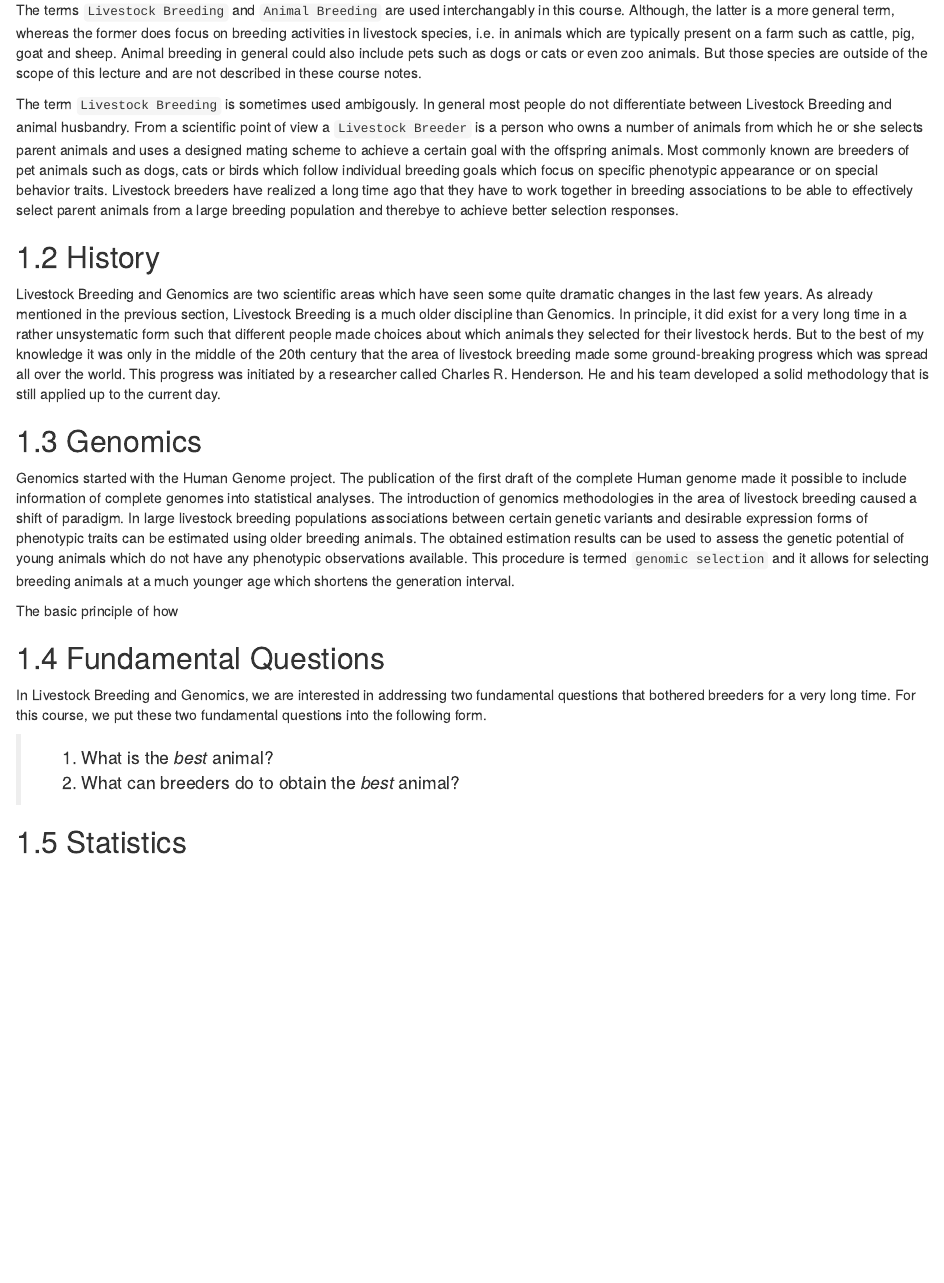
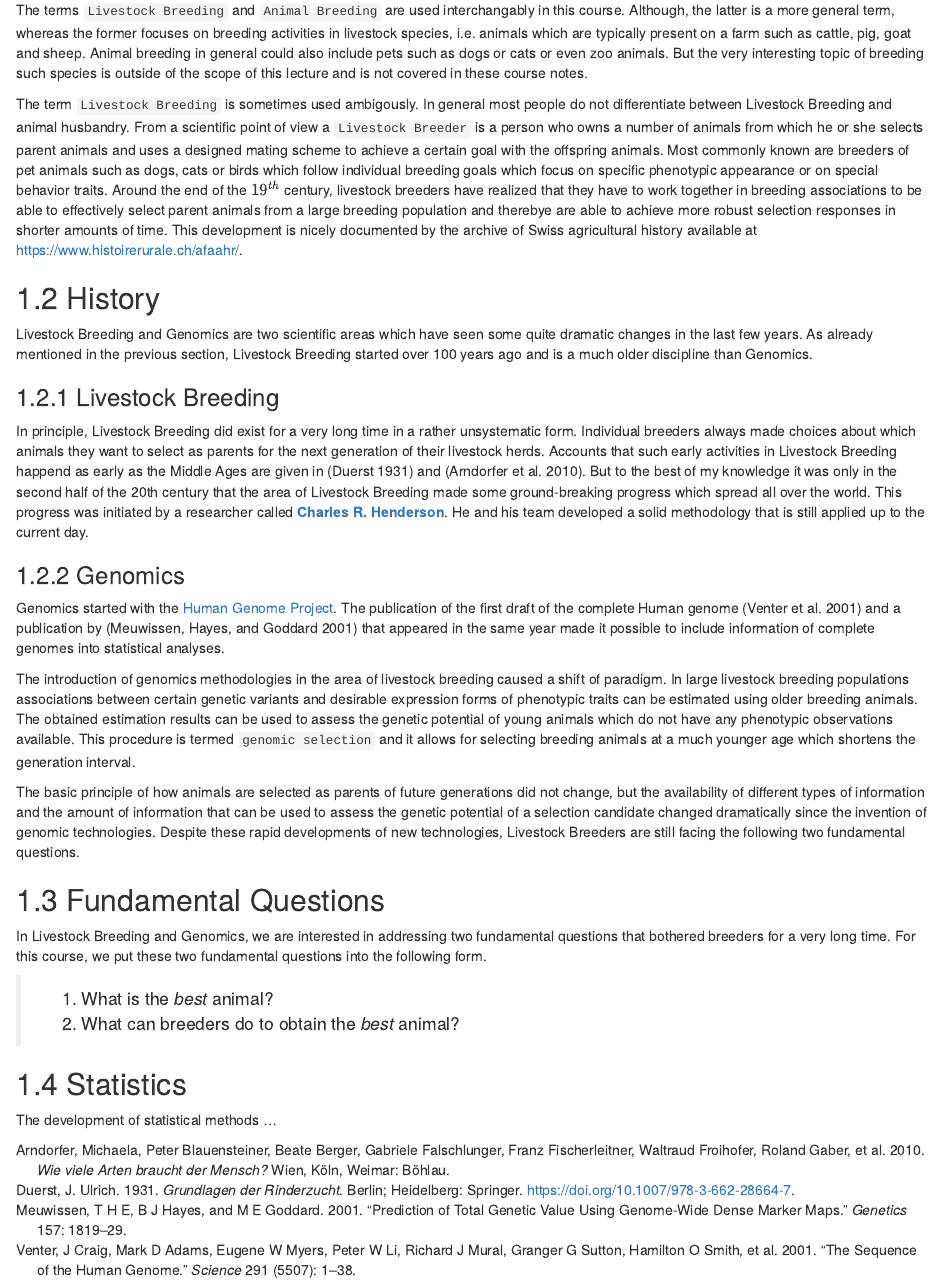
Before and after one commit to charlotte-ngs/LBG2018, an R Markdown document (cn/01-intro-lbg.Rmd): the page in a window 1100 px wide, from 120 px down. Rendered offline with R 4.5, knitr and Pandoc, with nearby package versions; drawn as R Markdown's standard HTML page in place of the format the file asks for.

Commit message:
Added more material to the introduction

```diff
--- a/cn/01-intro-lbg.Rmd
+++ b/cn/01-intro-lbg.Rmd
@@ -1,18 +1,23 @@
 # Introduction {#intro}
 ## Terminology
-The terms `Livestock Breeding` and `Animal Breeding` are used interchangably in this course. Although, the latter is a more general term, whereas the former does focus on breeding activities in livestock species, i.e. in animals which are typically present on a farm such as cattle, pig, goat and sheep. Animal breeding in general could also include pets such as dogs or cats or even zoo animals. But those species are outside of the scope of this lecture and are not described in these course notes.
+The terms `Livestock Breeding` and `Animal Breeding` are used interchangably in this course. Although, the latter is a more general term, whereas the former focuses on breeding activities in livestock species, i.e. animals which are typically present on a farm such as cattle, pig, goat and sheep. Animal breeding in general could also include pets such as dogs or cats or even zoo animals. But the very interesting topic of breeding such species is outside of the scope of this lecture and is not covered in these course notes.
 
-The term `Livestock Breeding` is sometimes used ambigously. In general most people do not differentiate between Livestock Breeding and animal husbandry. From a scientific point of view a `Livestock Breeder` is a person who owns a number of animals from which he or she selects parent animals and uses a designed mating scheme to achieve a certain goal with the offspring animals. Most commonly known are breeders of pet animals such as dogs, cats or birds which follow individual breeding goals which focus on specific phenotypic appearance or on special behavior traits. Livestock breeders have realized a long time ago that they have to work together in breeding associations to be able to effectively select parent animals from a large breeding population and therebye to achieve better selection responses.
+The term `Livestock Breeding` is sometimes used ambigously. In general most people do not differentiate between Livestock Breeding and animal husbandry. From a scientific point of view a `Livestock Breeder` is a person who owns a number of animals from which he or she selects parent animals and uses a designed mating scheme to achieve a certain goal with the offspring animals. Most commonly known are breeders of pet animals such as dogs, cats or birds which follow individual breeding goals which focus on specific phenotypic appearance or on special behavior traits. Around the end of the $19^{th}$ century, livestock breeders have realized that they have to work together in breeding associations to be able to effectively select parent animals from a large breeding population and therebye are able to achieve more robust selection responses in shorter amounts of time. This development is nicely documented by the archive of Swiss agricultural history available at https://www.histoirerurale.ch/afaahr/.
 
 
 ## History
-Livestock Breeding and Genomics are two scientific areas which have seen some quite dramatic changes in the last few years. As already mentioned in the previous section, Livestock Breeding is a much older discipline than Genomics. In principle, it did exist for a very long time in a rather unsystematic form such that different people made choices about which animals they selected for their livestock herds. But to the best of my knowledge it was only in the middle of the 20th century that the area of livestock breeding made some ground-breaking progress which was spread all over the world. This progress was initiated by a researcher called Charles R. Henderson. He and his team developed a solid methodology that is still applied up to the current day.
+Livestock Breeding and Genomics are two scientific areas which have seen some quite dramatic changes in the last few years. As already mentioned in the previous section, Livestock Breeding started over 100 years ago and is a much older discipline than Genomics.
+
+### Livestock Breeding {#livestock-breeding}
+In principle, Livestock Breeding did exist for a very long time in a rather unsystematic form. Individual breeders always made choices about which animals they want to select as parents for the next generation of their livestock herds. Accounts that such early activities in Livestock Breeding happend as early as the Middle Ages are given in [@Duerst1931] and [@Arndorfer2010]. But to the best of my knowledge it was only in the second half of the 20th century that the area of Livestock Breeding made some ground-breaking progress which spread all over the world. This progress was initiated by a researcher called [__Charles R. Henderson__](https://en.wikipedia.org/wiki/Charles_Roy_Henderson). He and his team developed a solid methodology that is still applied up to the current day.
 
 
-## Genomics {#genomics}
-Genomics started with the Human Genome project. The publication of the first draft of the complete Human genome made it possible to include information of complete genomes into statistical analyses. The introduction of genomics methodologies in the area of livestock breeding caused a shift of paradigm. In large livestock breeding populations associations between certain genetic variants and desirable expression forms of phenotypic traits can be estimated using older breeding animals. The obtained estimation results can be used to assess the genetic potential of young animals which do not have any phenotypic observations available. This procedure is termed `genomic selection` and it allows for selecting breeding animals at a much younger age which shortens the generation interval.
+### Genomics {#genomics}
+Genomics started with the [Human Genome Project](https://en.wikipedia.org/wiki/Human_Genome_Project). The publication of the first draft of the complete Human genome [@Venter2001] and a publication by [@Meuwissen2001] that appeared in the same year made it possible to include information of complete genomes into statistical analyses.
 
-The basic principle of how
+The introduction of genomics methodologies in the area of livestock breeding caused a shift of paradigm. In large livestock breeding populations associations between certain genetic variants and desirable expression forms of phenotypic traits can be estimated using older breeding animals. The obtained estimation results can be used to assess the genetic potential of young animals which do not have any phenotypic observations available. This procedure is termed `genomic selection` and it allows for selecting breeding animals at a much younger age which shortens the generation interval.
+
+The basic principle of how animals are selected as parents of future generations did not change, but the availability of different types of information and the amount of information that can be used to assess the genetic potential of a selection candidate changed dramatically since the invention of genomic technologies. Despite these rapid developments of new technologies, Livestock Breeders are still facing the following two fundamental questions.
 
 
 ## Fundamental Questions
@@ -23,3 +28,4 @@ In Livestock Breeding and Genomics, we are interested in addressing two fundamen
 
 
 ## Statistics {#statistics}
+The development of statistical methods ...
```
Also changed, not shown: cn/LBGFS2018.bib (+4 -0 lines).
